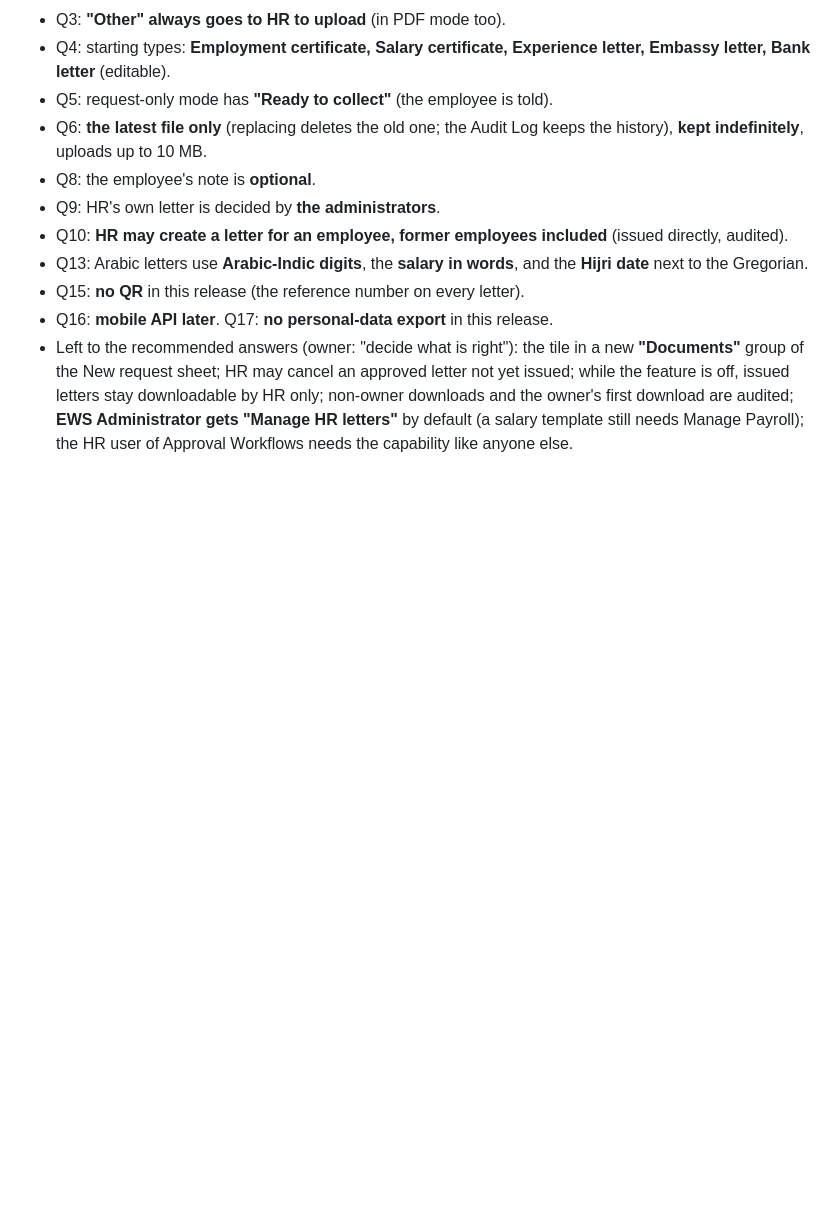
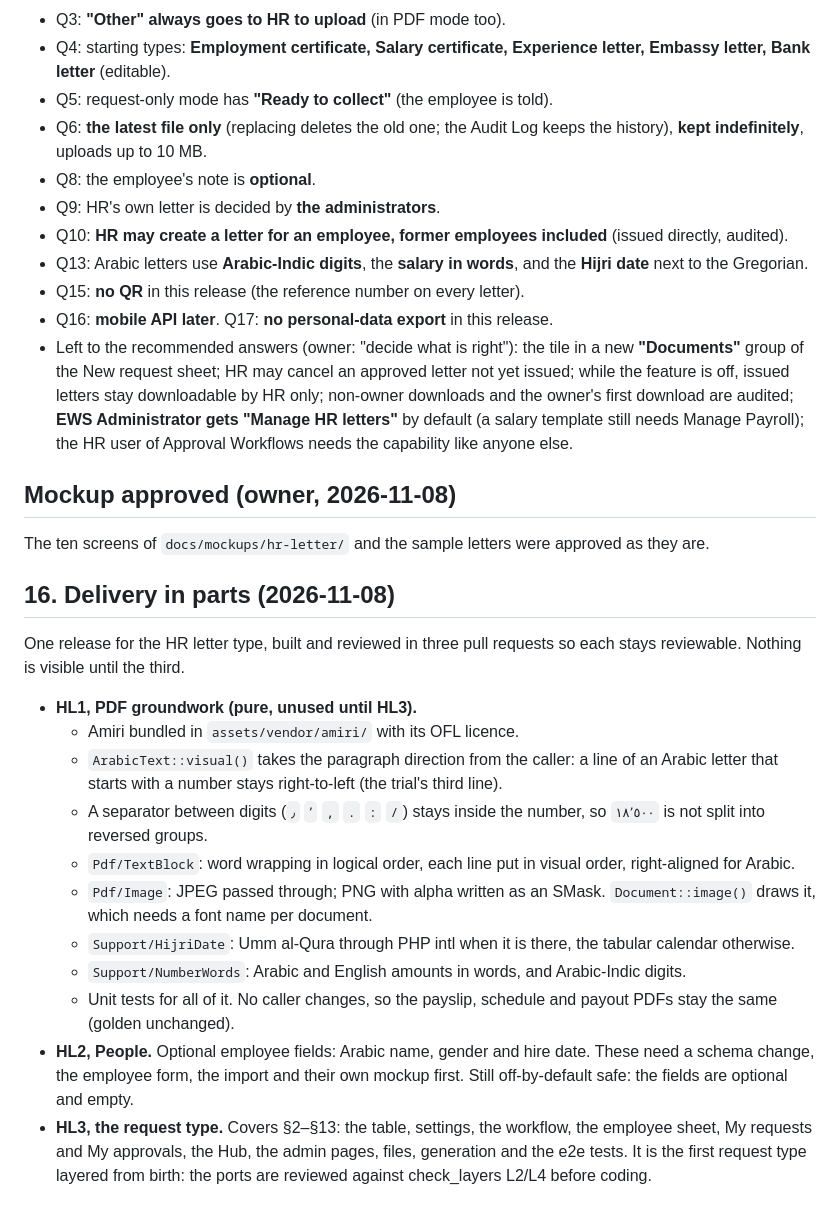
Before and after one commit to hummerint2020-maker/WFplugin, a Markdown page: docs/tasks/hr-letter.md, the part around the change. GitHub-like rendering; blank space fills up the shorter version.

Commit message:
HR letters: the owner approved the mockup; delivery in three parts (HL1 PDF groundwork, HL2 employee fields, HL3 the request type)
Co-Authored-By: Claude Opus 5.5 <noreply@anthropic.com>
Claude-Session: https://claude.ai/code/session_01Puhoq9NvwG14KSwtTc3bYH

```diff
--- a/docs/tasks/hr-letter.md
+++ b/docs/tasks/hr-letter.md
@@ -165,3 +165,20 @@ request type layered from birth (review the port design against check_layers L2/
   sheet; HR may cancel an approved letter not yet issued; while the feature is off, issued letters stay downloadable by HR only;
   non-owner downloads and the owner's first download are audited; **EWS Administrator gets "Manage HR letters"** by default (a
   salary template still needs Manage Payroll); the HR user of Approval Workflows needs the capability like anyone else.
+
+## Mockup approved (owner, 2026-11-08)
+The ten screens of `docs/mockups/hr-letter/` and the sample letters were approved as they are.
+
+## 16. Delivery in parts (2026-11-08)
+One release for the HR letter type, built and reviewed in three pull requests so each stays reviewable. Nothing is visible until the third.
+- **HL1, PDF groundwork (pure, unused until HL3).**
+  - Amiri bundled in `assets/vendor/amiri/` with its OFL licence.
+  - `ArabicText::visual()` takes the paragraph direction from the caller: a line of an Arabic letter that starts with a number stays right-to-left (the trial's third line).
+  - A separator between digits (`٬` `٫` `,` `.` `:` `/`) stays inside the number, so `١٨٬٥٠٠` is not split into reversed groups.
+  - `Pdf/TextBlock`: word wrapping in logical order, each line put in visual order, right-aligned for Arabic.
+  - `Pdf/Image`: JPEG passed through; PNG with alpha written as an SMask. `Document::image()` draws it, which needs a font name per document.
+  - `Support/HijriDate`: Umm al-Qura through PHP intl when it is there, the tabular calendar otherwise.
+  - `Support/NumberWords`: Arabic and English amounts in words, and Arabic-Indic digits.
+  - Unit tests for all of it. No caller changes, so the payslip, schedule and payout PDFs stay the same (golden unchanged).
+- **HL2, People.** Optional employee fields: Arabic name, gender and hire date. These need a schema change, the employee form, the import and their own mockup first. Still off-by-default safe: the fields are optional and empty.
+- **HL3, the request type.** Covers §2–§13: the table, settings, the workflow, the employee sheet, My requests and My approvals, the Hub, the admin pages, files, generation and the e2e tests. It is the first request type layered from birth: the ports are reviewed against check_layers L2/L4 before coding.
```
